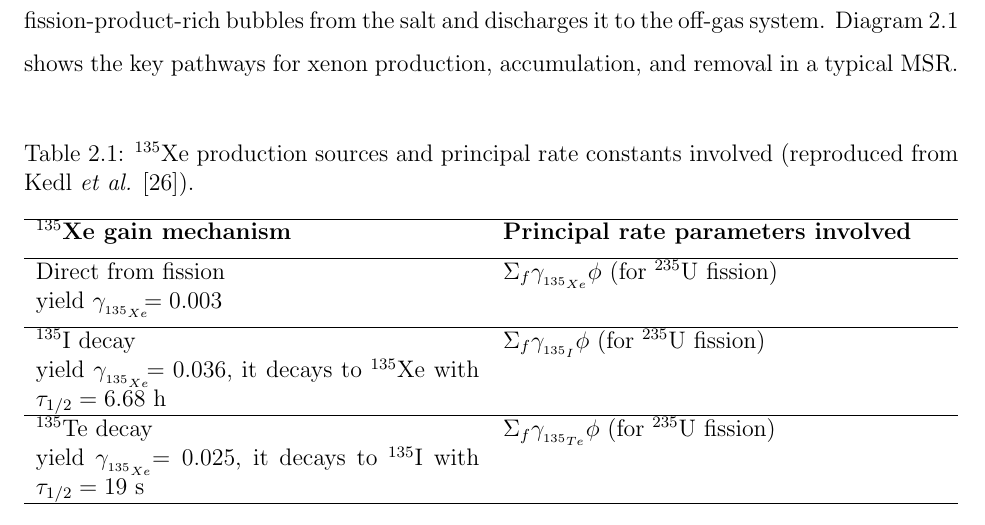
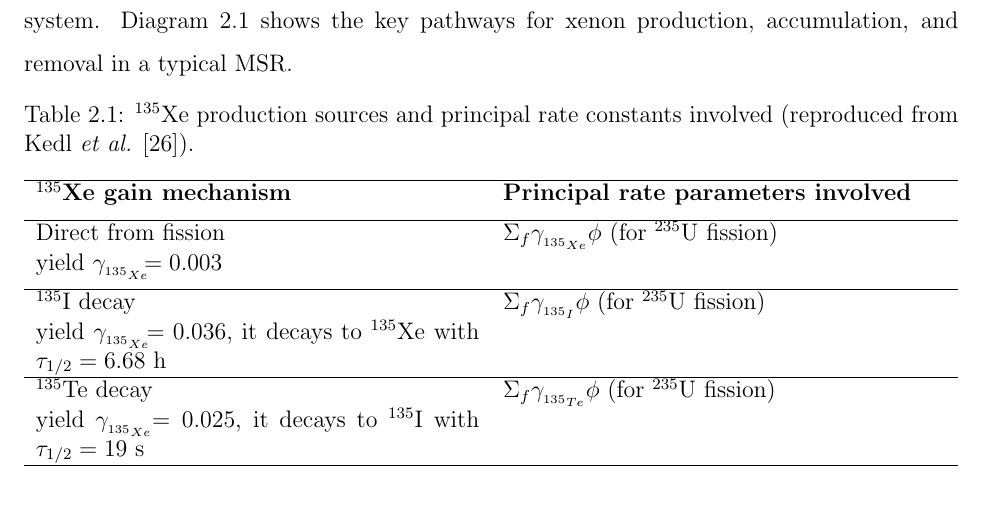
Before and after one commit to arfc/2019-rykhl-prelim-saltproc, a LaTeX thesis (prelim_rykhlevskii.tex, which reads approach.tex): part of page 18 of 85, cut at the place of the change. Compiled offline with pdfLaTeX.

Commit message:
Update approach.tex
Co-Authored-By: Katy Huff <katyhuff@users.noreply.github.com>

```diff
--- a/approach.tex
+++ b/approach.tex
@@ -29,7 +29,6 @@ be removed from the fuel salt as follows:
     \item and a gas separator discharges the fission-product-rich bubbles from
               the salt to the off-gas system.
 \end{enumerate}
-fission-product-rich bubbles from the salt and discharges it to the off-gas
 system. Diagram~\ref{fig:xe_diagram} shows the key pathways for xenon
 production, accumulation, and removal in a typical \gls{MSR}.
 %%%%%%%%%%%%%%%%%%%%%%%%%%%%%%%%%%%%%%%%%%%%%%%%%%%%%%%%%%%%%
```
